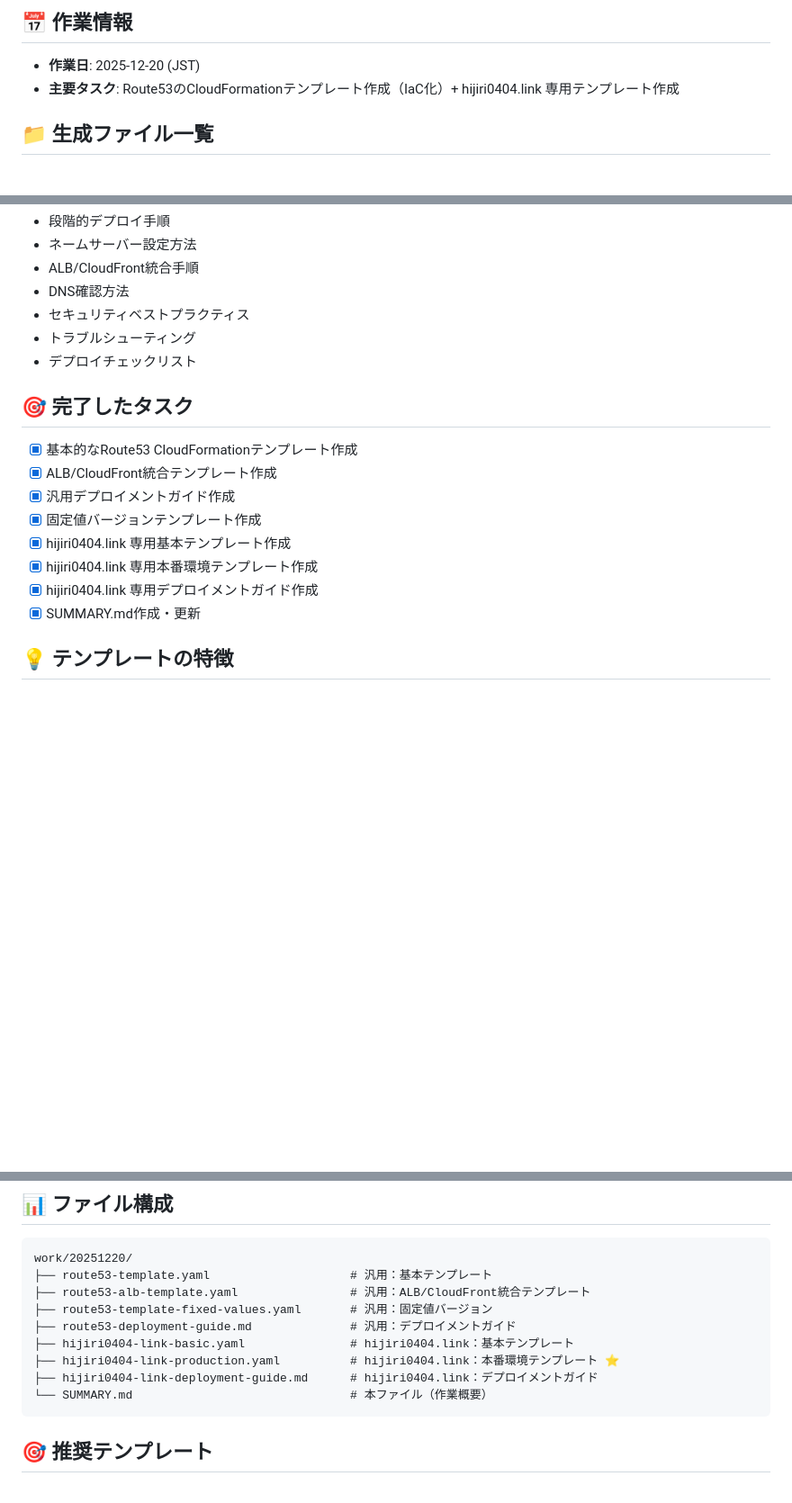
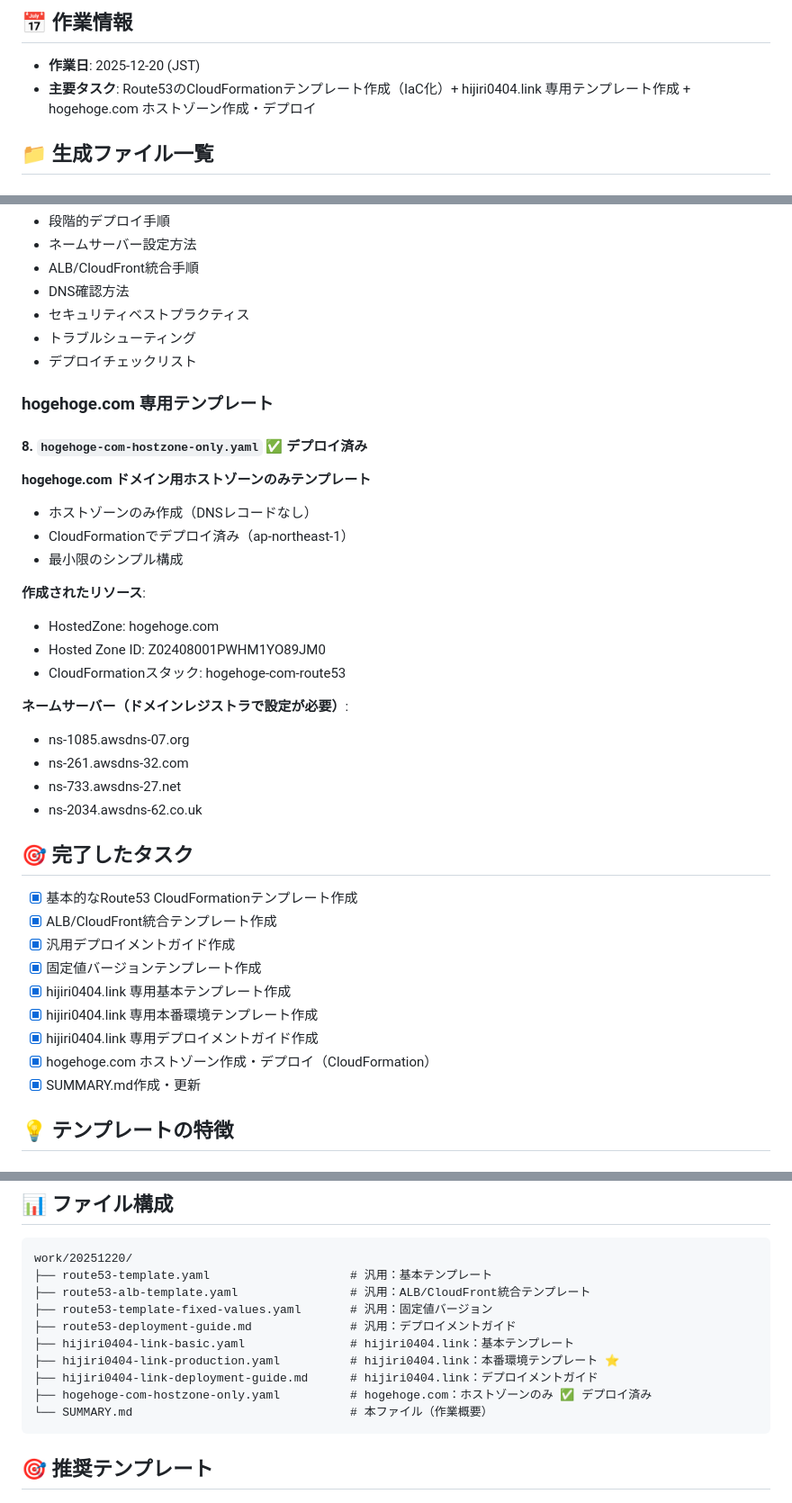
Before and after one commit to hijiri0404/claude2025, a Markdown page: work/20251220/SUMMARY.md, 3 parts joined by grey strips. Shown at 90% size. Rendered like a GitHub page; blank space fills up the shorter version.

Commit message:
hogehoge.com ホストゾーンデプロイメント詳細をSUMMARY.mdに追記

````diff
--- a/work/20251220/SUMMARY.md
+++ b/work/20251220/SUMMARY.md
@@ -2,7 +2,7 @@
 
 ## 📅 作業情報
 - **作業日**: 2025-12-20 (JST)
-- **主要タスク**: Route53のCloudFormationテンプレート作成（IaC化）+ hijiri0404.link 専用テンプレート作成
+- **主要タスク**: Route53のCloudFormationテンプレート作成（IaC化）+ hijiri0404.link 専用テンプレート作成 + hogehoge.com ホストゾーン作成・デプロイ
 
 ## 📁 生成ファイル一覧
 
@@ -116,6 +116,25 @@
 - トラブルシューティング
 - デプロイチェックリスト
 
+### hogehoge.com 専用テンプレート
+
+#### 8. `hogehoge-com-hostzone-only.yaml` ✅ **デプロイ済み**
+**hogehoge.com ドメイン用ホストゾーンのみテンプレート**
+- ホストゾーンのみ作成（DNSレコードなし）
+- CloudFormationでデプロイ済み（ap-northeast-1）
+- 最小限のシンプル構成
+
+**作成されたリソース**:
+- HostedZone: hogehoge.com
+- Hosted Zone ID: Z02408001PWHM1YO89JM0
+- CloudFormationスタック: hogehoge-com-route53
+
+**ネームサーバー（ドメインレジストラで設定が必要）**:
+- ns-1085.awsdns-07.org
+- ns-261.awsdns-32.com
+- ns-733.awsdns-27.net
+- ns-2034.awsdns-62.co.uk
+
 ## 🎯 完了したタスク
 - [x] 基本的なRoute53 CloudFormationテンプレート作成
 - [x] ALB/CloudFront統合テンプレート作成
@@ -124,6 +143,7 @@
 - [x] hijiri0404.link 専用基本テンプレート作成
 - [x] hijiri0404.link 専用本番環境テンプレート作成
 - [x] hijiri0404.link 専用デプロイメントガイド作成
+- [x] hogehoge.com ホストゾーン作成・デプロイ（CloudFormation）
 - [x] SUMMARY.md作成・更新
 
 ## 💡 テンプレートの特徴
@@ -232,6 +252,7 @@ work/20251220/
 ├── hijiri0404-link-basic.yaml               # hijiri0404.link：基本テンプレート
 ├── hijiri0404-link-production.yaml          # hijiri0404.link：本番環境テンプレート ⭐
 ├── hijiri0404-link-deployment-guide.md      # hijiri0404.link：デプロイメントガイド
+├── hogehoge-com-hostzone-only.yaml          # hogehoge.com：ホストゾーンのみ ✅ デプロイ済み
 └── SUMMARY.md                               # 本ファイル（作業概要）
 ```
 
````
